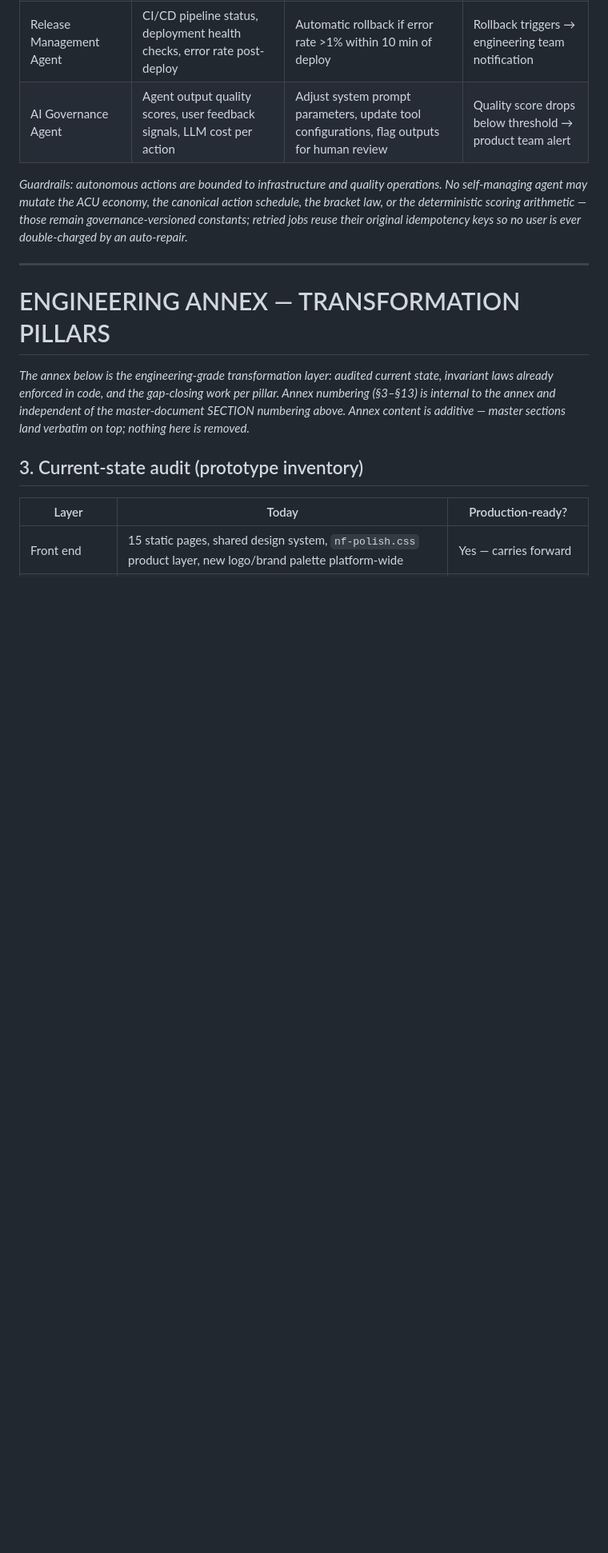
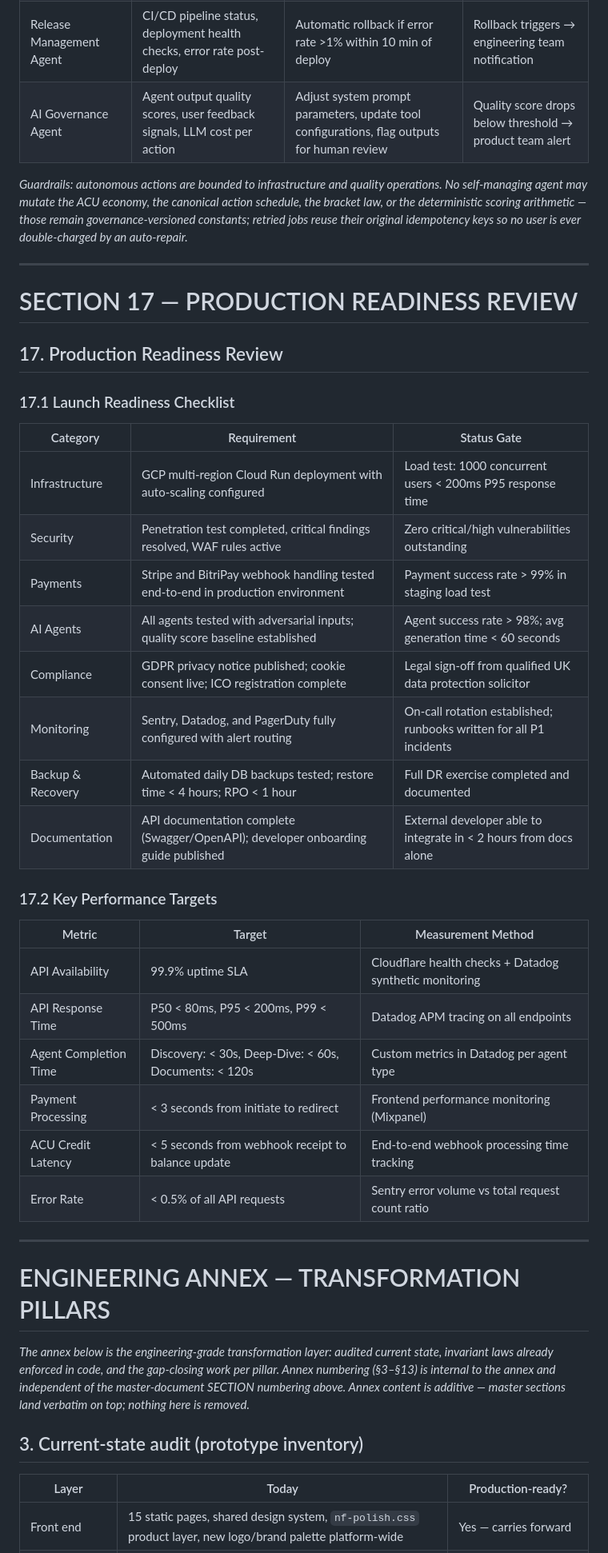
Before and after one commit to jnnseya-cpu/nichefinder, a Markdown page: docs/AIOS-TRANSFORMATION-SPEC.md, the part around one of its changes. Shown at 80% size. GitHub-like rendering; blank space fills up the shorter version.

Commit message:
Complete master spec: Section 17 production readiness + closing block, v2.0
All 17 master-document sections now ratified and captured.

Co-Authored-By: Claude Fable 5 <noreply@anthropic.com>
Claude-Session: https://claude.ai/code/session_01FiQxjpXjTM2hprywzFWd7V

```diff
--- a/docs/AIOS-TRANSFORMATION-SPEC.md
+++ b/docs/AIOS-TRANSFORMATION-SPEC.md
@@ -901,6 +901,36 @@ The Admin Super Control Centre is a dedicated, access-controlled internal platfo
 
 ---
 
+# SECTION 17 — PRODUCTION READINESS REVIEW
+
+## 17. Production Readiness Review
+
+### 17.1 Launch Readiness Checklist
+
+| Category | Requirement | Status Gate |
+|---|---|---|
+| Infrastructure | GCP multi-region Cloud Run deployment with auto-scaling configured | Load test: 1000 concurrent users < 200ms P95 response time |
+| Security | Penetration test completed, critical findings resolved, WAF rules active | Zero critical/high vulnerabilities outstanding |
+| Payments | Stripe and BitriPay webhook handling tested end-to-end in production environment | Payment success rate > 99% in staging load test |
+| AI Agents | All agents tested with adversarial inputs; quality score baseline established | Agent success rate > 98%; avg generation time < 60 seconds |
+| Compliance | GDPR privacy notice published; cookie consent live; ICO registration complete | Legal sign-off from qualified UK data protection solicitor |
+| Monitoring | Sentry, Datadog, and PagerDuty fully configured with alert routing | On-call rotation established; runbooks written for all P1 incidents |
+| Backup & Recovery | Automated daily DB backups tested; restore time < 4 hours; RPO < 1 hour | Full DR exercise completed and documented |
+| Documentation | API documentation complete (Swagger/OpenAPI); developer onboarding guide published | External developer able to integrate in < 2 hours from docs alone |
+
+### 17.2 Key Performance Targets
+
+| Metric | Target | Measurement Method |
+|---|---|---|
+| API Availability | 99.9% uptime SLA | Cloudflare health checks + Datadog synthetic monitoring |
+| API Response Time | P50 < 80ms, P95 < 200ms, P99 < 500ms | Datadog APM tracing on all endpoints |
+| Agent Completion Time | Discovery: < 30s, Deep-Dive: < 60s, Documents: < 120s | Custom metrics in Datadog per agent type |
+| Payment Processing | < 3 seconds from initiate to redirect | Frontend performance monitoring (Mixpanel) |
+| ACU Credit Latency | < 5 seconds from webhook receipt to balance update | End-to-end webhook processing time tracking |
+| Error Rate | < 0.5% of all API requests | Sentry error volume vs total request count ratio |
+
+---
+
 # ENGINEERING ANNEX — TRANSFORMATION PILLARS
 
 *The annex below is the engineering-grade transformation layer: audited current state, invariant laws already enforced in code, and the gap-closing work per pillar. Annex numbering (§3–§13) is internal to the annex and independent of the master-document SECTION numbering above. Annex content is additive — master sections land verbatim on top; nothing here is removed.*
```
Also changed, not shown: other parts of docs/AIOS-TRANSFORMATION-SPEC.md (+13 -1 lines).
